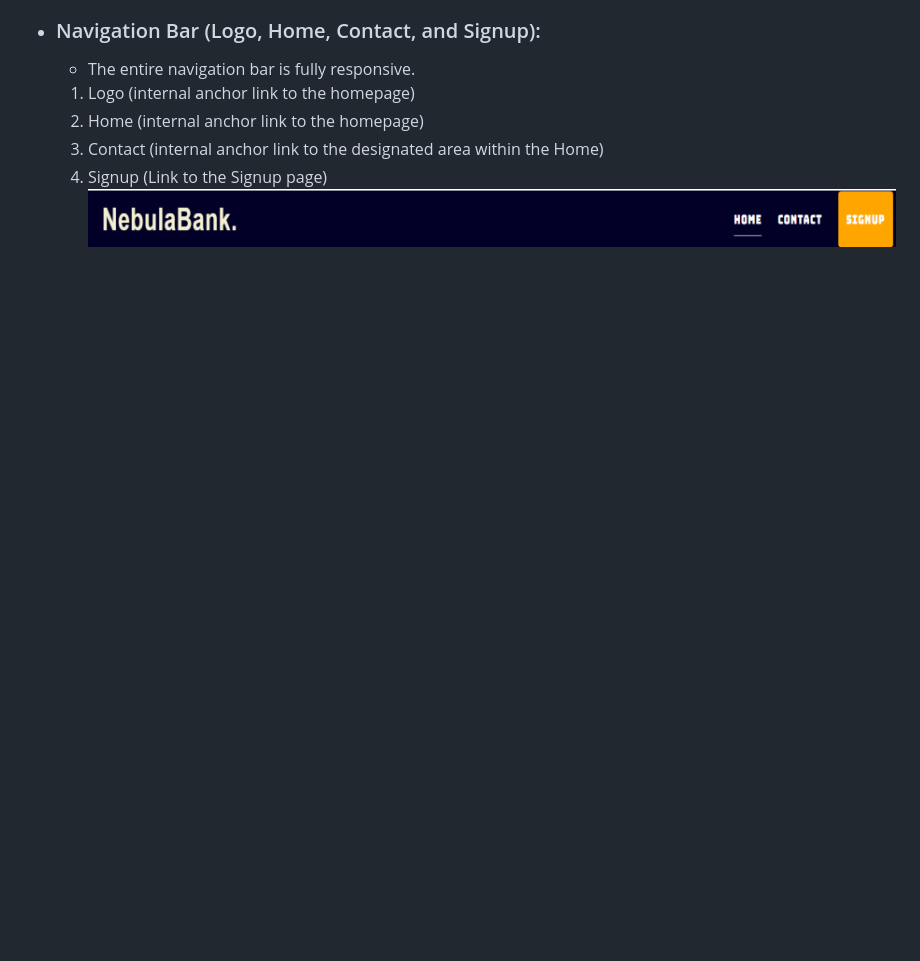
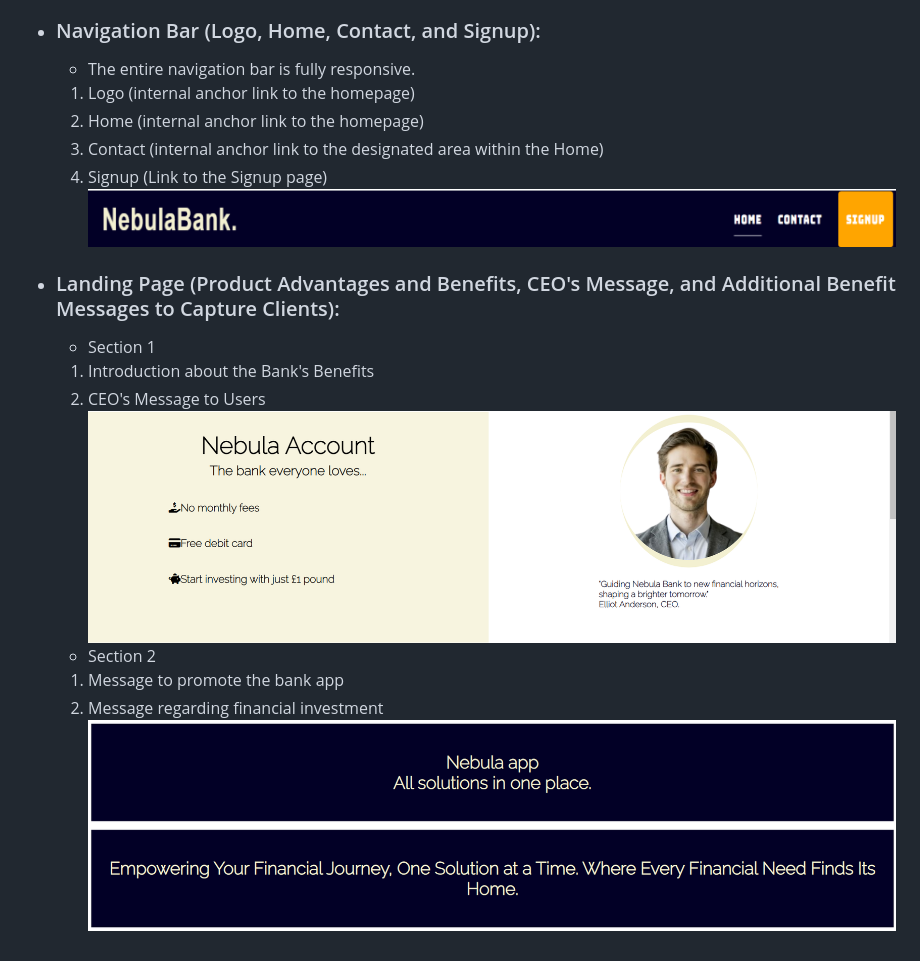
Before and after one commit to MarioLFB/P1CodeInstitute, a Markdown page: README.md, the part around the change printed below. Rendered like a GitHub page; pictures changed too: docs/nebulalp1.png (added), docs/nebulalp2.png (added); blank space fills up the shorter version.

Commit message:
add the Landind Page section 1 and 2 and home page images

```diff
--- a/README.md
+++ b/README.md
@@ -72,3 +72,15 @@ Introducing Nebulabank, an online financial institution focused on efficiency an
     3. Contact (internal anchor link to the designated area within the Home)
     4. Signup (Link to the Signup page)
 ![Logo and navbar](docs/nebulabanknavbar.png)
+
+-   ### Landing Page (Product Advantages and Benefits, CEO's Message, and Additional Benefit Messages to Capture Clients):
+    -   Section 1
+
+    1. Introduction about the Bank's Benefits
+    2. CEO's Message to Users
+![Logo and navbar](docs/nebulalp1.png)
+
+    -   Section 2
+    1. Message to promote the bank app
+    2. Message regarding financial investment
+![Logo and navbar](docs/nebulalp2.png)
```
Also changed, not shown: other parts of README.md (+1 -1 lines).
